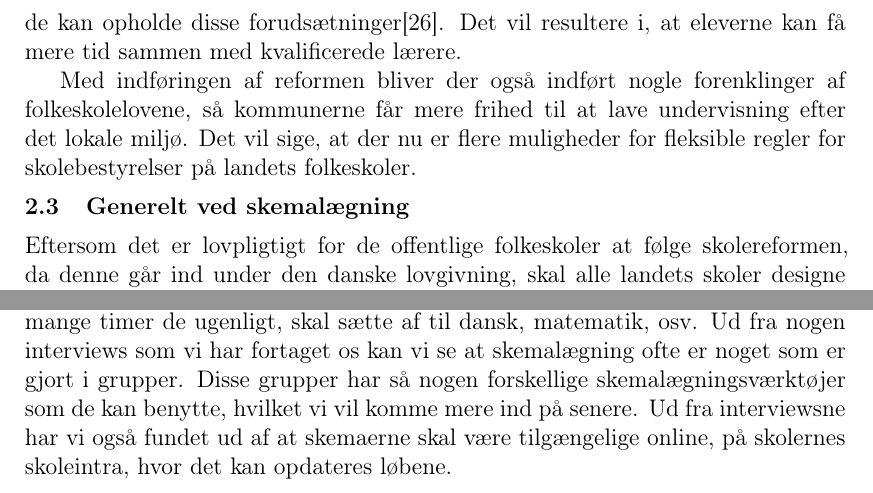
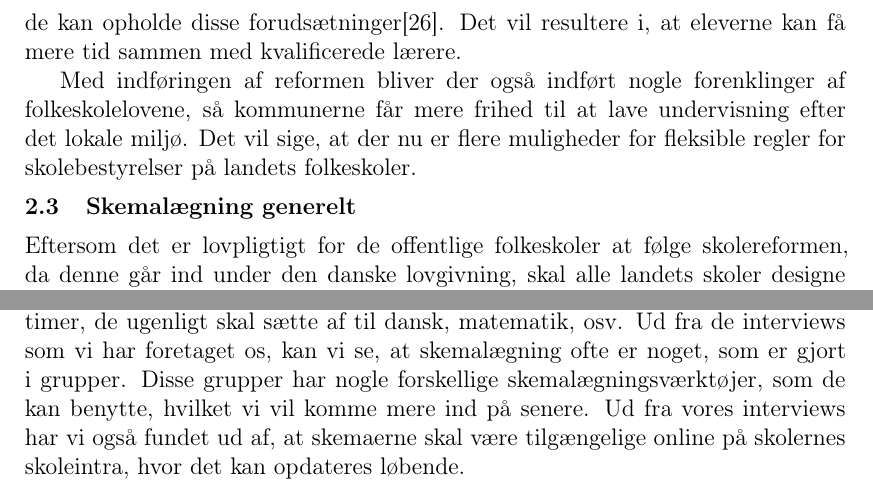
Before and after one commit to FoXsTeRDOTA/P1-AAU, a LaTeX document (Rapport/p1.tex, which reads Rapport/problemanalyse/Skemalaegning_generalt.tex): two parts of page 5 of 24, joined at a grey line, cut so that both start at the same text. Compiled offline with LaTeX, dvips and Ghostscript; a missing bibliography style is replaced by a similar one.

```diff
--- a/Rapport/problemanalyse/Skemalaegning_generalt.tex
+++ b/Rapport/problemanalyse/Skemalaegning_generalt.tex
@@ -1,5 +1,5 @@
-\subsection{Generelt ved skemalægning}
-Eftersom det er lovpligtigt for de offentlige folkeskoler at følge skolereformen, da denne går ind under den danske lovgivning, skal alle landets skoler designe et skema for alle skolens årgange og klasser, som stemmer overens med blandt andet minimumstimetal- og vejledende-timetalskravende som er vist i tabel \ref{TimetalsKrav}. Eftersom der er 200 skoledage om året i en folkeskole\cite{elevers_timetal}, ved hver skole hvor mange timer de ugenligt, skal sætte af til dansk, matematik, osv. Ud fra nogen interviews som vi har fortaget os kan vi se at skemalægning ofte er noget som er gjort i grupper. Disse grupper har så nogen forskellige skemalægningsværktøjer som de kan benytte, hvilket vi vil komme mere ind på senere. Ud fra interviewsne har vi også fundet ud af at skemaerne skal være tilgængelige online, på skolernes skoleintra, hvor det  kan opdateres løbene.
+\subsection{Skemalægning generelt}
+Eftersom det er lovpligtigt for de offentlige folkeskoler at følge skolereformen, da denne går ind under den danske lovgivning, skal alle landets skoler designe et skema for alle skolens årgange og klasser, som stemmer overens med blandt andet minimumstimetal- og vejledende-timetalskravende som er vist i tabel \ref{TimetalsKrav}. Eftersom der er 200 skoledage om året i en folkeskole\cite{elevers_timetal}, ved hver skole hvor mange timer, de ugenligt skal sætte af til dansk, matematik, osv. Ud fra de interviews som vi har foretaget os, kan vi se, at skemalægning ofte er noget, som er gjort i grupper. Disse grupper har nogle forskellige skemalægningsværktøjer, som de kan benytte, hvilket vi vil komme mere ind på senere. Ud fra vores interviews har vi også fundet ud af, at skemaerne skal være tilgængelige online på skolernes skoleintra, hvor det kan opdateres løbende.
 
 
 %Alle skoler lægger deres skemaer ud fra restriktioner så som dette, og en af de skoler som gør netop dette, er \school (bilag \ref{InterviewKaerby}), som har mange restriktioner pga. det er en lille skole og derfor låner mange af deres specialelokaler så som musiklokaler og idrætfacilliter fra Kulturhuset. Skolen her havde allerede lagt disse forskellige lektioner ind i skemaerne de skulle til at lægge før de overhovedet gik i gang med at fylde skemaet ud, ud fra minimum og vejledende timetalskravene. Disse special timer var vigtige at placere da de havde bestemte restriktioner, der gjorde at hvis man skulle have et udbytte af timen ville det være nædvendigt at ligge dem på tidspunkter hvor de vil have lokaler til det. Så havde man på \school valgt at give opgaven til lærerne selv. Så de delt op i teams, og lavede derfra et skema til de forskellige årgange som de var undervisere for (bilag \ref{InterviewKaerby}). Her var alle skolens ansatte med inde under selve skemalægnings processen.
```
